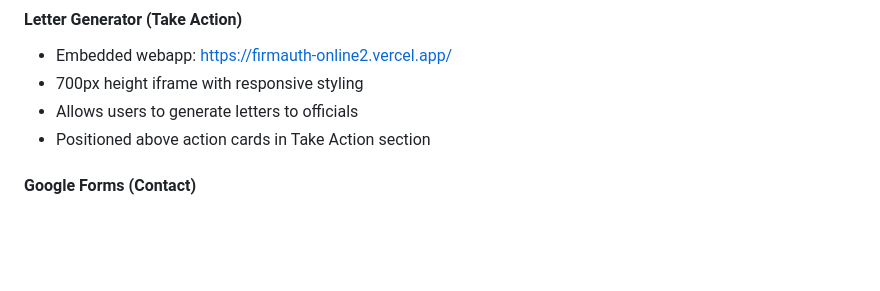
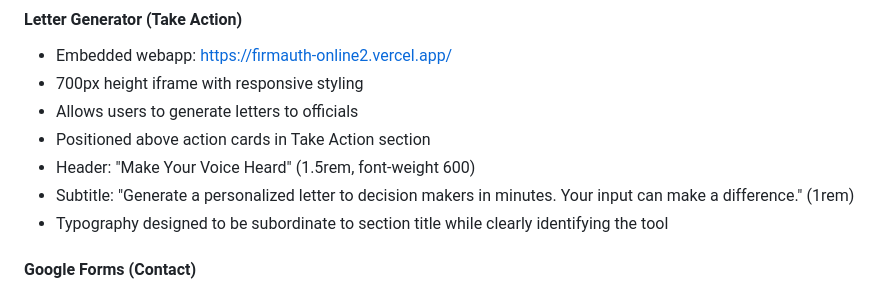
Before and after one commit to gudale/redwood-shores-coalition, a Markdown page: CLAUDE.md, the part around the change. Rendered like a GitHub page; blank space fills up the shorter version.

Commit message:
Document letter generator header in CLAUDE.md
Added documentation for:
- Header text and styling (1.5rem, font-weight 600)
- Subtitle text and styling (1rem)
- Typography hierarchy rationale

Co-Authored-By: Claude Sonnet 4.5 <noreply@anthropic.com>

```diff
--- a/CLAUDE.md
+++ b/CLAUDE.md
@@ -44,6 +44,9 @@ Community advocacy website for the Redwood Shores Coalition, a group opposing th
 - 700px height iframe with responsive styling
 - Allows users to generate letters to officials
 - Positioned above action cards in Take Action section
+- Header: "Make Your Voice Heard" (1.5rem, font-weight 600)
+- Subtitle: "Generate a personalized letter to decision makers in minutes. Your input can make a difference." (1rem)
+- Typography designed to be subordinate to section title while clearly identifying the tool
 
 #### Google Forms (Contact)
 - Contact form embedded via iframe
```
